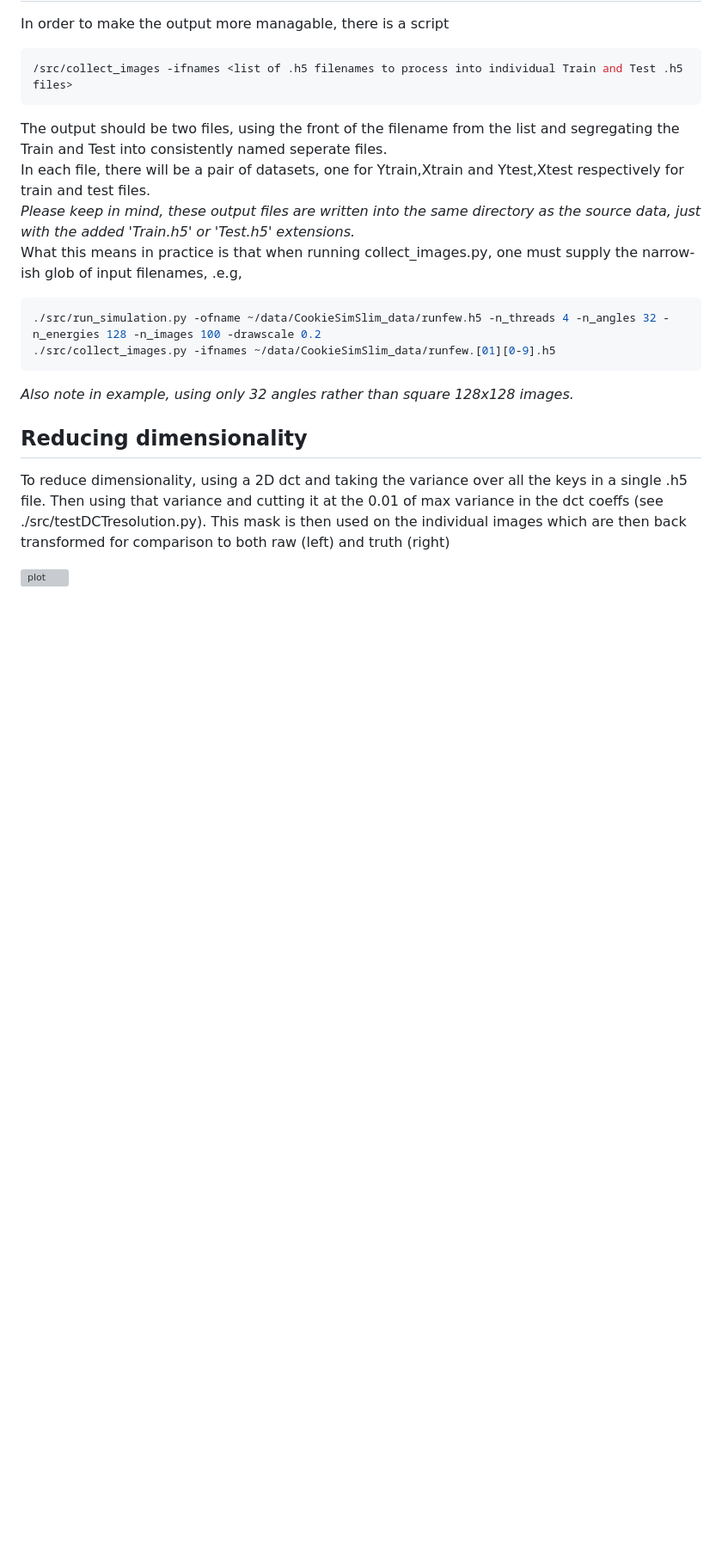
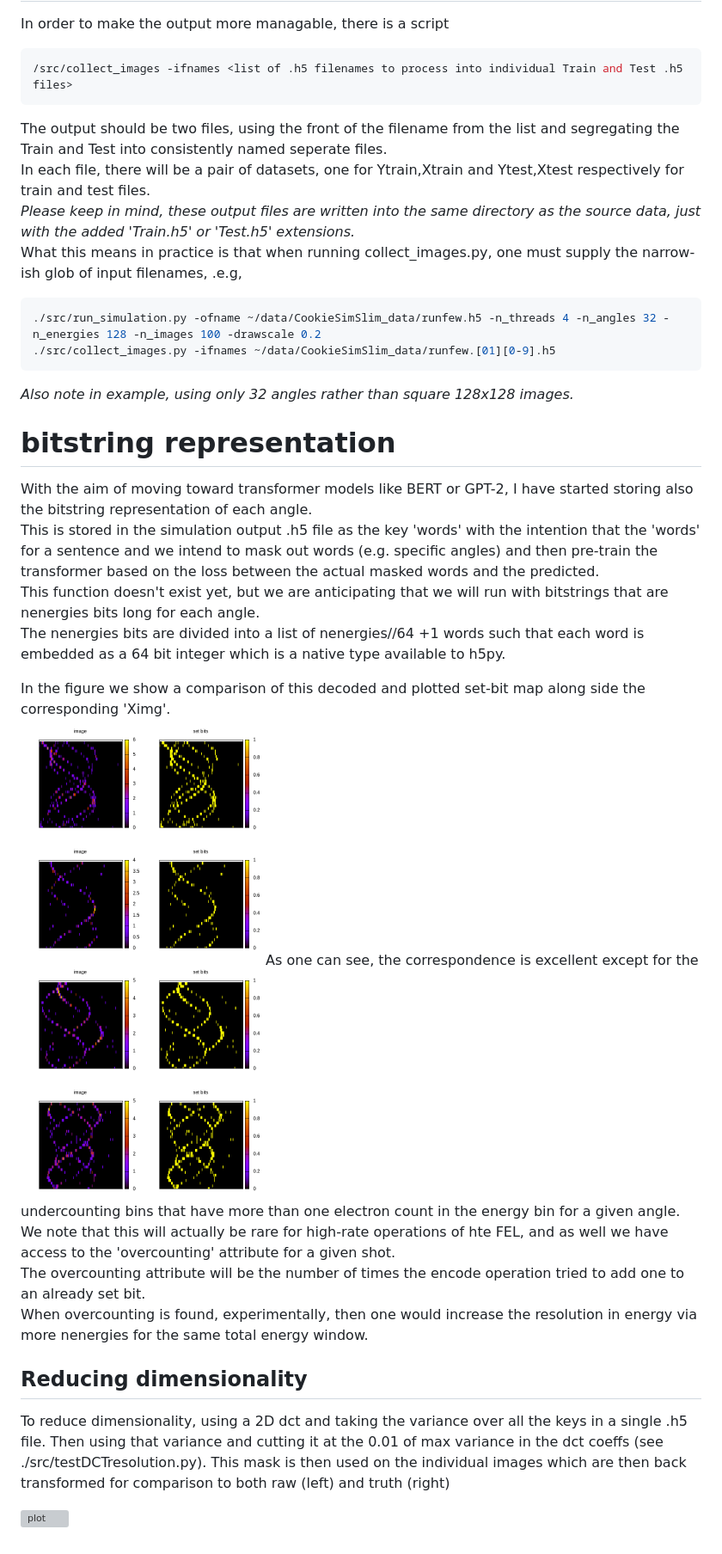
Before and after one commit to ryancoffee/CookieSimSlim, a Markdown page: README.md, the part around the change. Shown at 86% size. Rendered like a GitHub page; pictures changed too: figs/compare_images.png (added); blank space fills up the shorter version; grey boxes are pictures that could not be loaded.

Commit message:
working words and comparison to readme

```diff
--- a/README.md
+++ b/README.md
@@ -56,6 +56,20 @@ What this means in practice is that when running collect\_images.py, one must su
 
 
 
+# bitstring representation
+With the aim of moving toward transformer models like BERT or GPT-2, I have started storing also the bitstring representation of each angle.
+This is stored in the simulation output .h5 file as the key 'words' with the intention that the 'words' for a sentence and we intend to mask out words (e.g. specific angles) and then pre-train the transformer based on the loss between the actual masked words and the predicted.
+This function doesn't exist yet, but we are anticipating that we will run with bitstrings that are nenergies bits long for each angle.
+The nenergies bits are divided into a list of nenergies//64 +1 words such that each word is embedded as a 64 bit integer which is a native type available to h5py.
+
+In the figure we show a comparison of this decoded and plotted set-bit map along side the corresponding 'Ximg'.
+![plot](./figs/compare_images.png)
+As one can see, the correspondence is excellent except for the undercounting bins that have more than one electron count in the energy bin for a given angle.
+We note that this will actually be rare for high-rate operations of hte FEL, and as well we have access to the 'overcounting' attribute for a given shot.
+The overcounting attribute will be the number of times the encode operation tried to add one to an already set bit.
+When overcounting is found, experimentally, then one would increase the resolution in energy via more nenergies for the same total energy window.
+
+
 ## Reducing dimensionality
 
 To reduce dimensionality, using a 2D dct and taking the variance over all the keys in a single .h5 file.  Then using that variance and cutting it at the 0.01 of max variance in the dct coeffs (see ./src/testDCTresolution.py).  This mask is then used on the individual images which are then back transformed for comparison to both raw (left) and truth (right)
```
Also changed, not shown: 1 other file.
